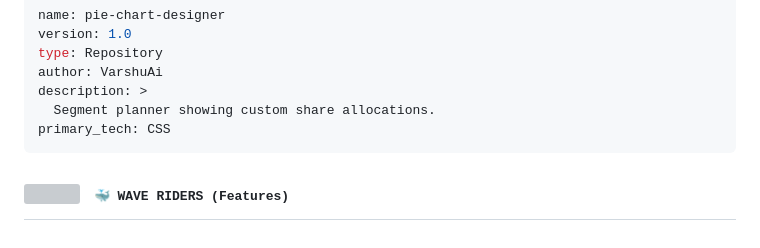
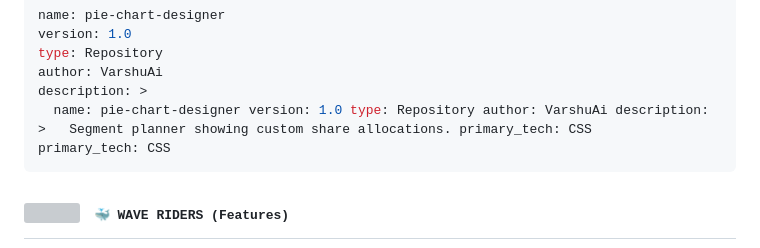
Before and after one commit to VarshuAi/pie-chart-designer, a Markdown page: README.md, the part around the change. Drawn GitHub-style; grey boxes are pictures that could not be loaded.

````diff
--- a/README.md
+++ b/README.md
@@ -38,7 +38,7 @@ version: 1.0
 type: Repository
 author: VarshuAi
 description: >
-  Segment planner showing custom share allocations.
+  name: pie-chart-designer version: 1.0 type: Repository author: VarshuAi description: >   Segment planner showing custom share allocations. primary_tech: CSS
 primary_tech: CSS
 ```
 
````
